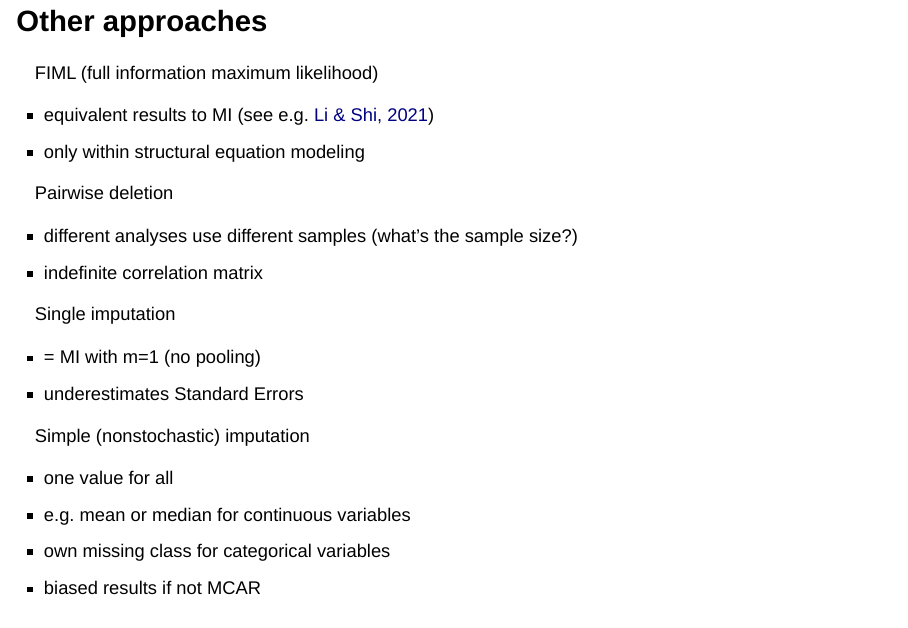
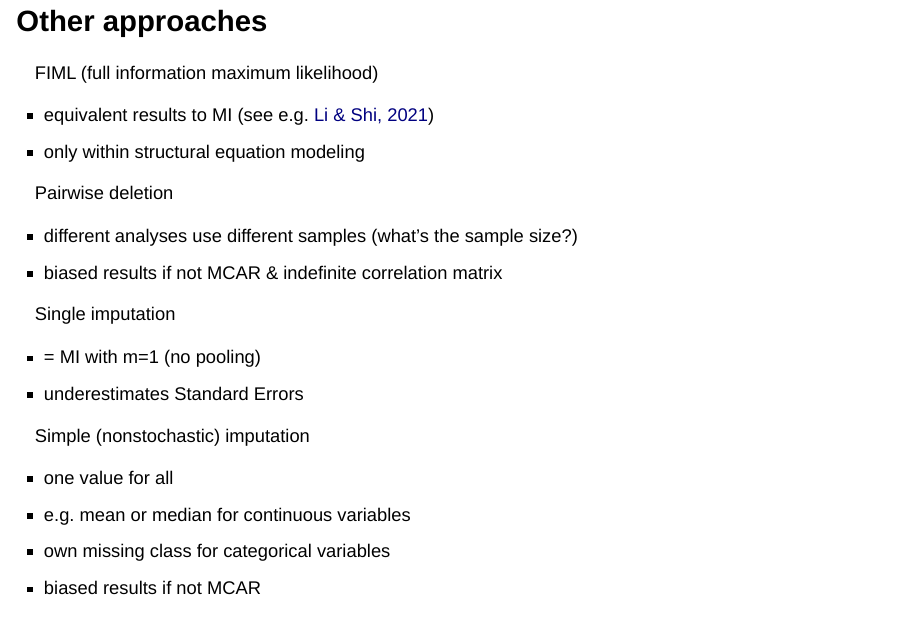
Before and after one commit to bpiskernik/2022_SA_advanced_statistical_methods, an R Markdown document (05_missing_data/05_missing_data_SLIDES.Rmd): page 27 of 30. Rendered offline with R 4.5, knitr and Pandoc, with nearby package versions; drawn as Slidy slides in place of the format the file asks for; some code elsewhere in the file could not run offline.

Commit message:
add info about bias

```diff
--- a/05_missing_data/05_missing_data_SLIDES.Rmd
+++ b/05_missing_data/05_missing_data_SLIDES.Rmd
@@ -313,7 +313,7 @@ FIML (full information maximum likelihood)
 Pairwise deletion
 
   - different analyses use different samples (what's the sample size?)
-  - indefinite correlation matrix
+  - biased results if not MCAR & indefinite correlation matrix
 
 Single imputation
 
```
